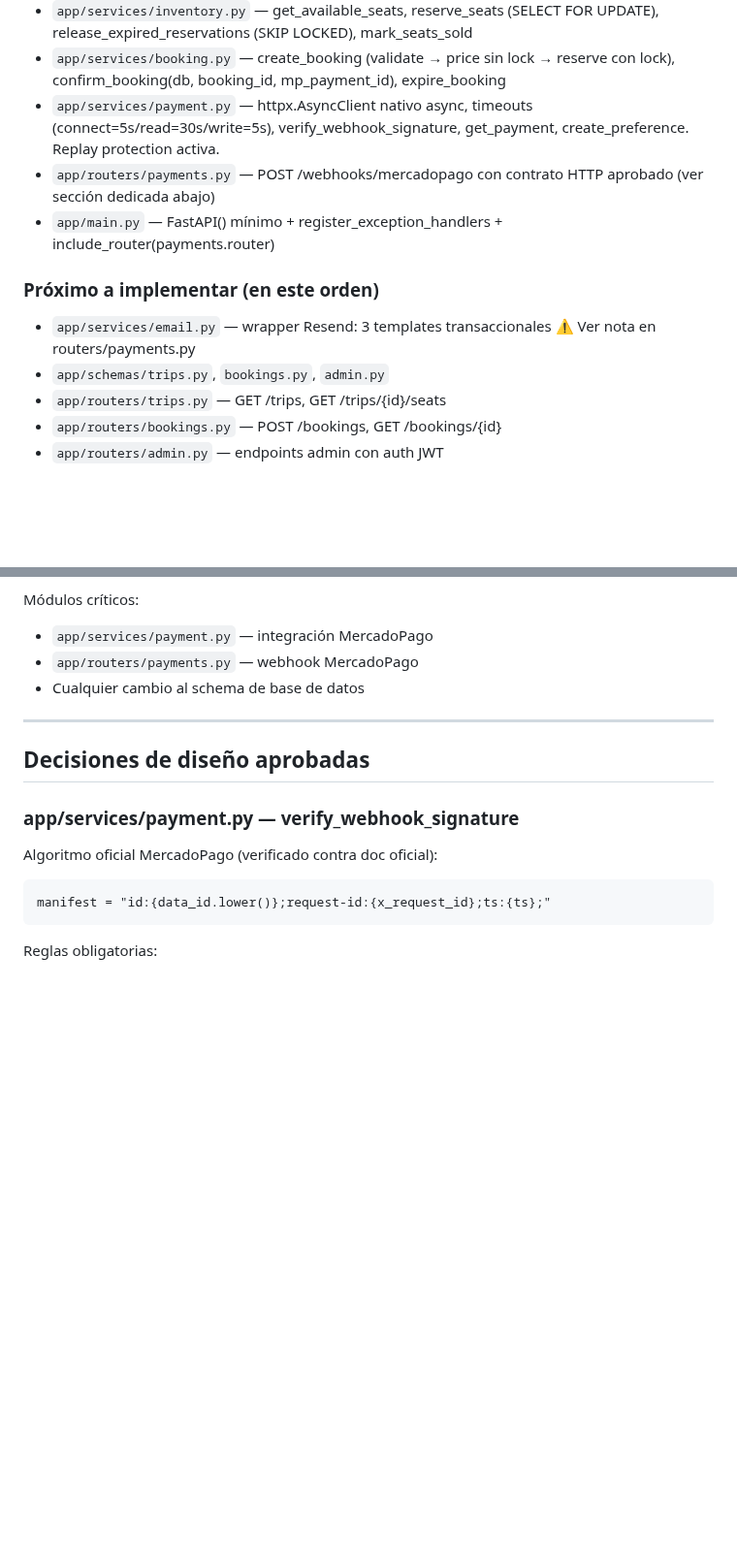
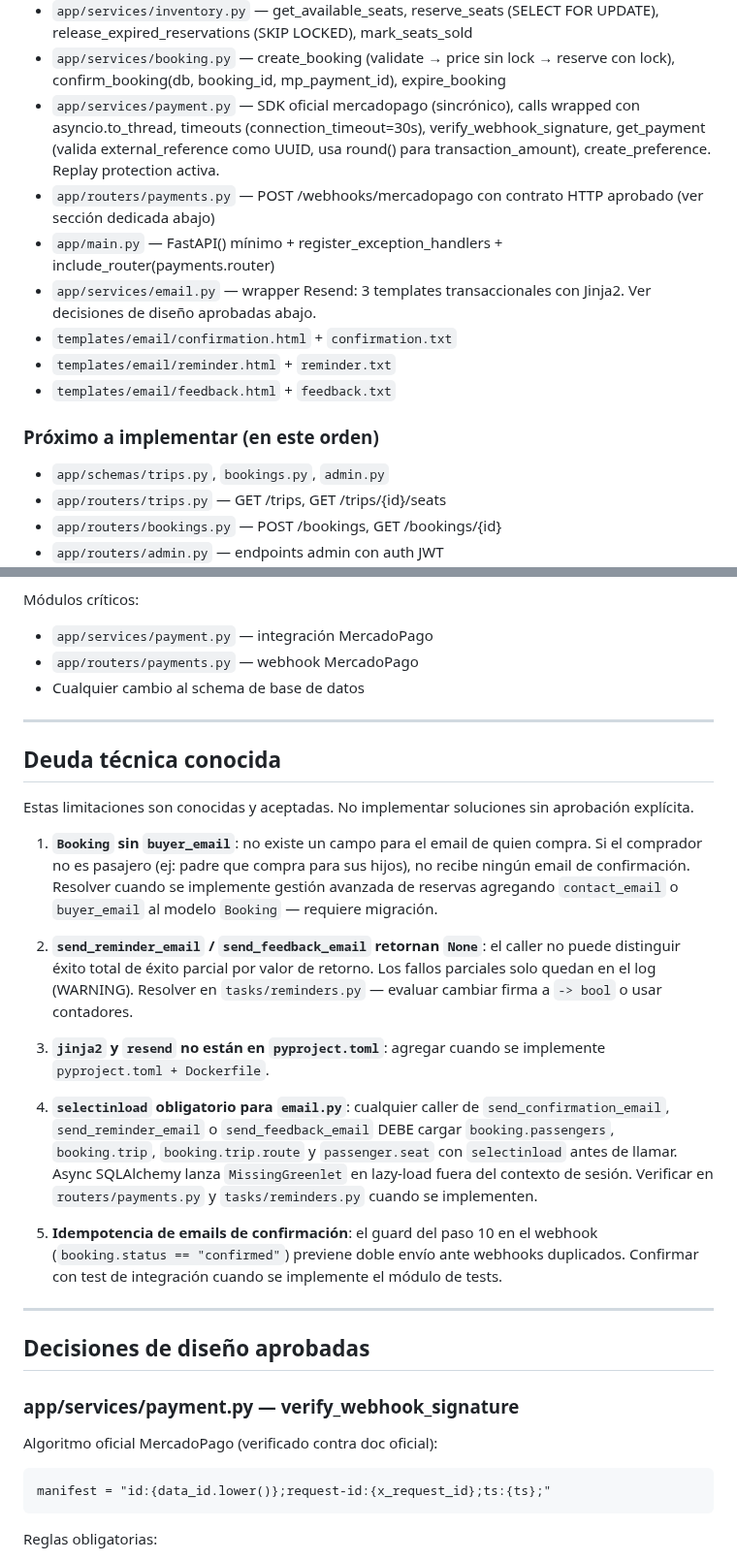
Before and after one commit to lucasleis/CruceroDelEste, a Markdown page: CLAUDE.md, 2 parts joined by grey strips. Shown at 97% size. Drawn GitHub-style; blank space fills up the shorter version.

```diff
--- a/CLAUDE.md
+++ b/CLAUDE.md
@@ -168,13 +169,16 @@ Las carpetas de referencias dentro de cada skill también están disponibles. Us
 - `app/services/pricing.py` — get_current_price, lanza NoPriceTranche si ningún tramo cubre el sold count
 - `app/services/inventory.py` — get_available_seats, reserve_seats (SELECT FOR UPDATE), release_expired_reservations (SKIP LOCKED), mark_seats_sold
 - `app/services/booking.py` — create_booking (validate → price sin lock → reserve con lock), confirm_booking(db, booking_id, mp_payment_id), expire_booking
-- `app/services/payment.py` — httpx.AsyncClient nativo async, timeouts (connect=5s/read=30s/write=5s), verify_webhook_signature, get_payment, create_preference. Replay protection activa.
+- `app/services/payment.py` — SDK oficial mercadopago (sincrónico), calls wrapped con asyncio.to_thread, timeouts (connection_timeout=30s), verify_webhook_signature, get_payment (valida external_reference como UUID, usa round() para transaction_amount), create_preference. Replay protection activa.
 - `app/routers/payments.py` — POST /webhooks/mercadopago con contrato HTTP aprobado (ver sección dedicada abajo)
 - `app/main.py` — FastAPI() mínimo + register_exception_handlers + include_router(payments.router)
+- `app/services/email.py` — wrapper Resend: 3 templates transaccionales con Jinja2. Ver decisiones de diseño aprobadas abajo.
+- `templates/email/confirmation.html` + `confirmation.txt`
+- `templates/email/reminder.html` + `reminder.txt`
+- `templates/email/feedback.html` + `feedback.txt`
 
 ### Próximo a implementar (en este orden)
 
-- `app/services/email.py` — wrapper Resend: 3 templates transaccionales ⚠️ Ver nota en routers/payments.py
 - `app/schemas/trips.py`, `bookings.py`, `admin.py`
 - `app/routers/trips.py` — GET /trips, GET /trips/{id}/seats
 - `app/routers/bookings.py` — POST /bookings, GET /bookings/{id}
@@ -199,6 +203,22 @@ Módulos críticos:
 
 ---
 
+## Deuda técnica conocida
+
+Estas limitaciones son conocidas y aceptadas. No implementar soluciones sin aprobación explícita.
+
+1. **`Booking` sin `buyer_email`**: no existe un campo para el email de quien compra. Si el comprador no es pasajero (ej: padre que compra para sus hijos), no recibe ningún email de confirmación. Resolver cuando se implemente gestión avanzada de reservas agregando `contact_email` o `buyer_email` al modelo `Booking` — requiere migración.
+
+2. **`send_reminder_email` / `send_feedback_email` retornan `None`**: el caller no puede distinguir éxito total de éxito parcial por valor de retorno. Los fallos parciales solo quedan en el log (WARNING). Resolver en `tasks/reminders.py` — evaluar cambiar firma a `-> bool` o usar contadores.
+
+3. **`jinja2` y `resend` no están en `pyproject.toml`**: agregar cuando se implemente `pyproject.toml + Dockerfile`.
+
+4. **`selectinload` obligatorio para `email.py`**: cualquier caller de `send_confirmation_email`, `send_reminder_email` o `send_feedback_email` DEBE cargar `booking.passengers`, `booking.trip`, `booking.trip.route` y `passenger.seat` con `selectinload` antes de llamar. Async SQLAlchemy lanza `MissingGreenlet` en lazy-load fuera del contexto de sesión. Verificar en `routers/payments.py` y `tasks/reminders.py` cuando se implementen.
+
+5. **Idempotencia de emails de confirmación**: el guard del paso 10 en el webhook (`booking.status == "confirmed"`) previene doble envío ante webhooks duplicados. Confirmar con test de integración cuando se implemente el módulo de tests.
+
+---
+
 ## Decisiones de diseño aprobadas
 
 ### app/services/payment.py — verify_webhook_signature
```
Also changed, not shown: other parts of CLAUDE.md (+35 -5 lines).
